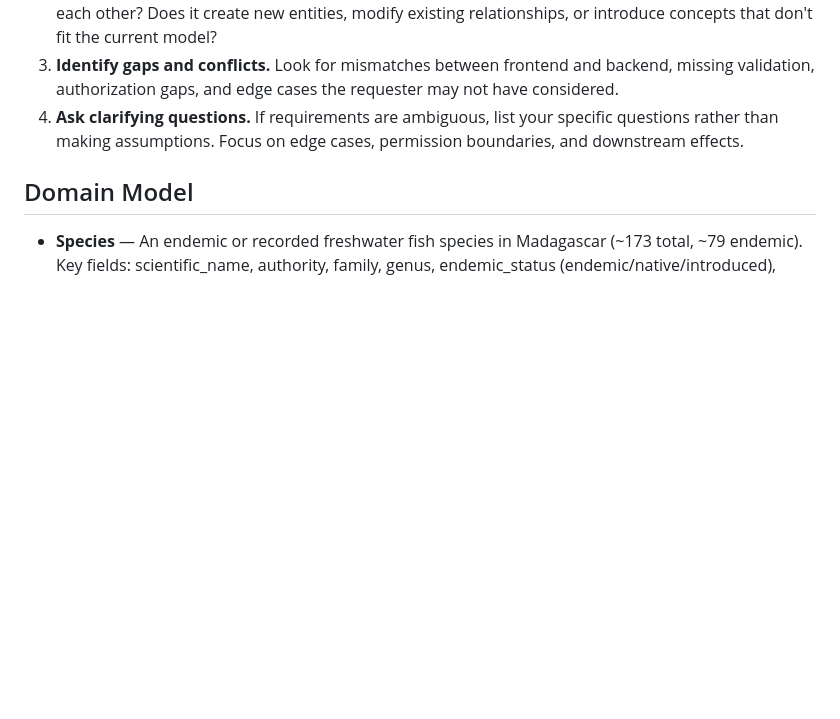
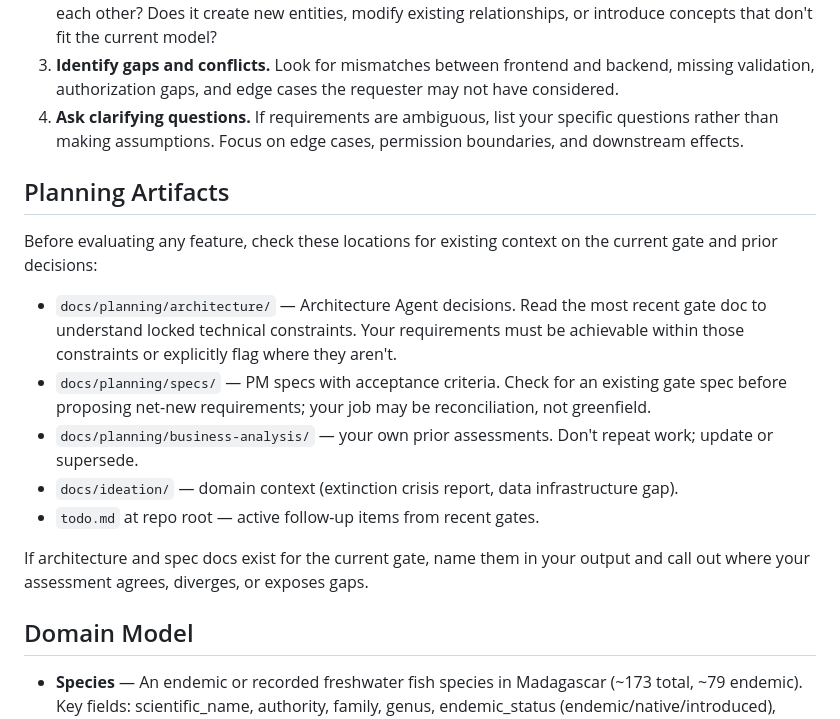
Before and after one commit to alexsaunderswps/madagascarfish, a Markdown page: .claude/agents/business-analyst.md, the part around the change. Drawn GitHub-style; blank space fills up the shorter version.

```diff
--- a/.claude/agents/business-analyst.md
+++ b/.claude/agents/business-analyst.md
@@ -33,6 +33,24 @@ provide the PM with a clear, validated set of requirements to work from.
 4. **Ask clarifying questions.** If requirements are ambiguous, list your specific questions
    rather than making assumptions. Focus on edge cases, permission boundaries, and downstream
    effects.
+
+## Planning Artifacts
+
+Before evaluating any feature, check these locations for existing context on the current gate
+and prior decisions:
+
+- `docs/planning/architecture/` — Architecture Agent decisions. Read the most recent gate doc
+  to understand locked technical constraints. Your requirements must be achievable within those
+  constraints or explicitly flag where they aren't.
+- `docs/planning/specs/` — PM specs with acceptance criteria. Check for an existing gate spec
+  before proposing net-new requirements; your job may be reconciliation, not greenfield.
+- `docs/planning/business-analysis/` — your own prior assessments. Don't repeat work; update
+  or supersede.
+- `docs/ideation/` — domain context (extinction crisis report, data infrastructure gap).
+- `todo.md` at repo root — active follow-up items from recent gates.
+
+If architecture and spec docs exist for the current gate, name them in your output and call
+out where your assessment agrees, diverges, or exposes gaps.
 
 ## Domain Model
 
```
Also changed, not shown: .claude/agents/product-manager.md (+6 -2 lines), .claude/agents/ux-reviewer.md (+5 -0 lines).
